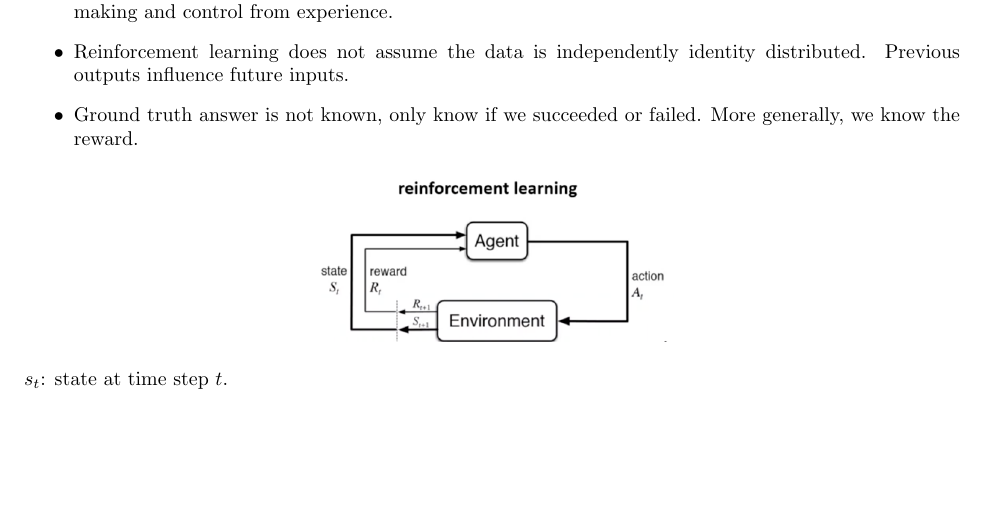
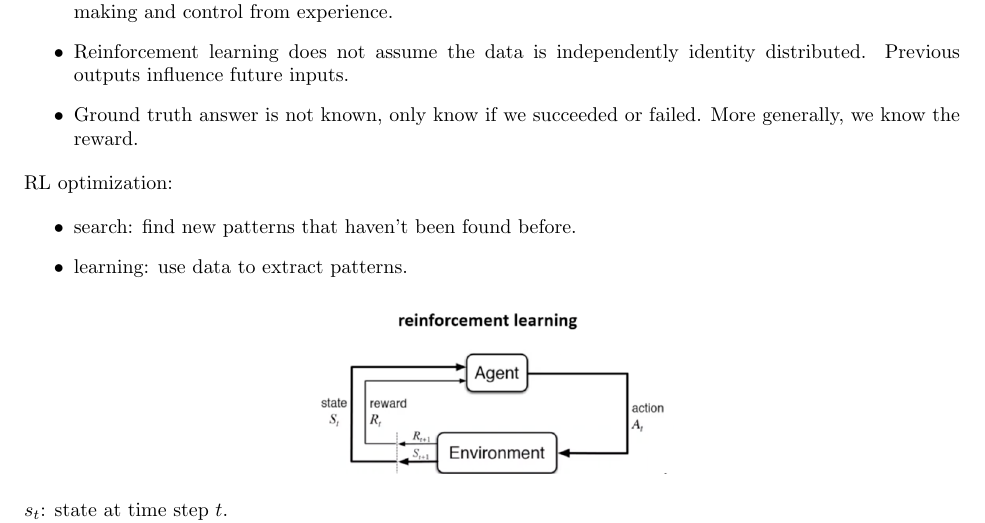
Before and after one commit to chtunsw/ai_notes, a LaTeX document (ml_course/note/main.tex): part of page 29 of 34, cut so that both start at the same text, the shorter picture padded with empty space. Compiled offline with pdfLaTeX.

Commit message:
optimization

```diff
--- a/ml_course/note/main.tex
+++ b/ml_course/note/main.tex
@@ -1522,6 +1522,13 @@ a large set of items?}
     \item Ground truth answer is not known, only know if we succeeded or failed. More generally, we know the reward.
 \end{itemize}
 
+\noindent RL optimization:
+
+\begin{itemize}
+    \item search: find new patterns that haven't been found before.
+    \item learning: use data to extract patterns.
+\end{itemize}
+
 \begin{center}
     \includegraphics[scale=0.6]{./images/rl.png}
 \end{center}
```
